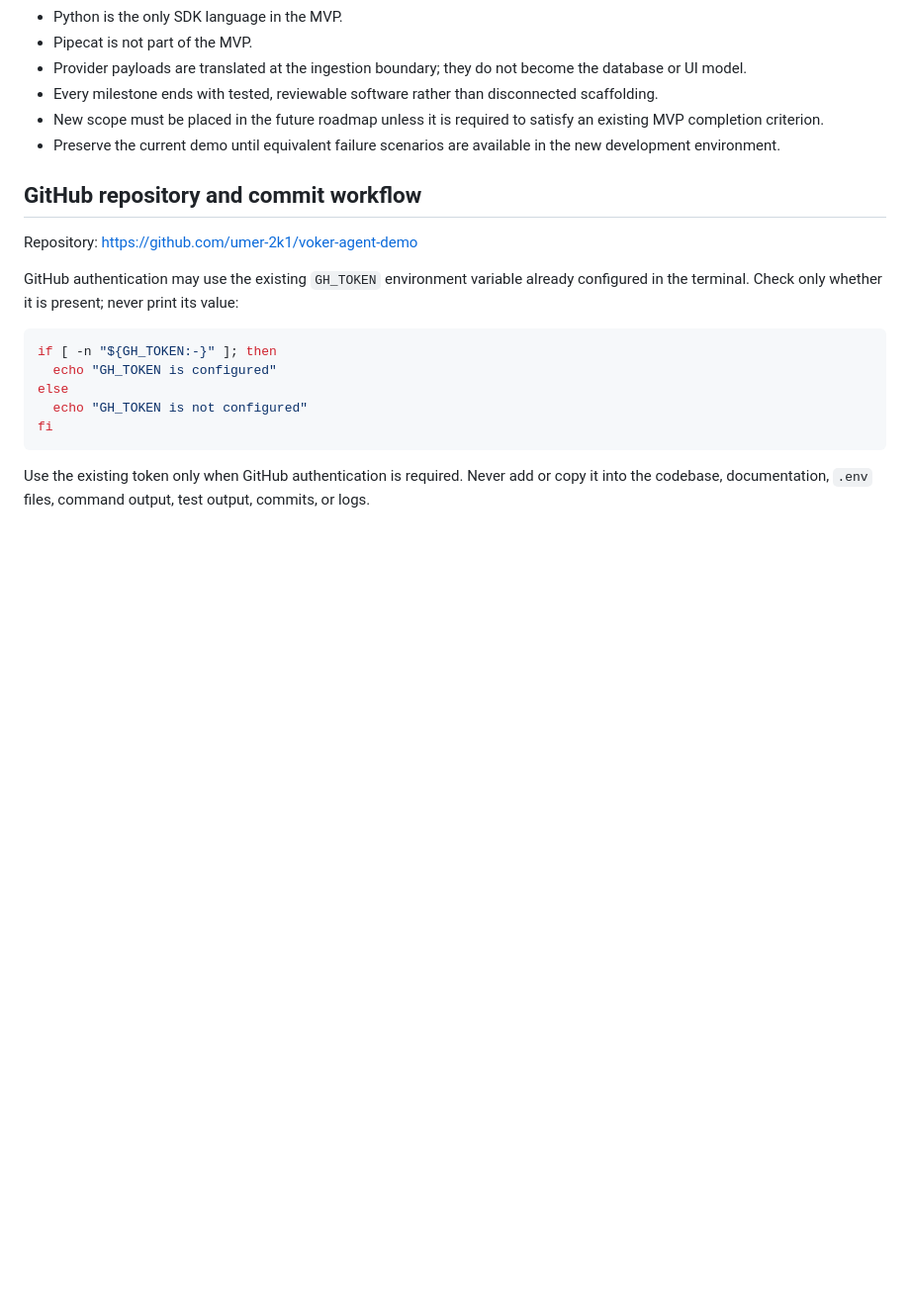
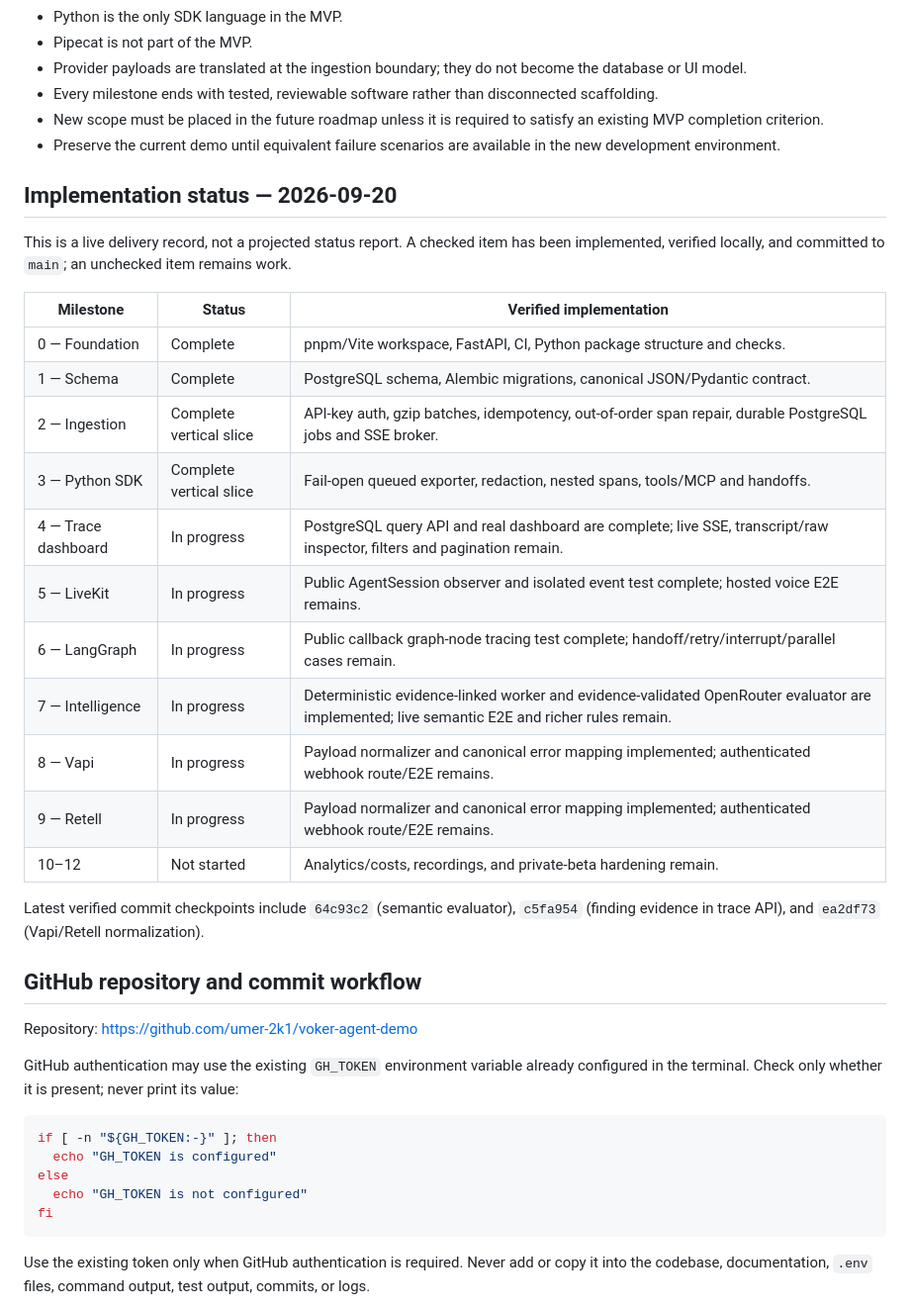
Before and after one commit to umer-2k1/voker-agent-demo, a Markdown page: docs/milestones.md, the part around the change. Shown at 99% size. Drawn GitHub-style; blank space fills up the shorter version.

Commit message:
docs: track verified Voker Voice milestone status

```diff
--- a/docs/milestones.md
+++ b/docs/milestones.md
@@ -13,6 +13,28 @@ This plan turns the scope in [`voker-voice.md`](./voker-voice.md) into an execut
 - Every milestone ends with tested, reviewable software rather than disconnected scaffolding.
 - New scope must be placed in the future roadmap unless it is required to satisfy an existing MVP completion criterion.
 - Preserve the current demo until equivalent failure scenarios are available in the new development environment.
+
+## Implementation status — 2026-09-20
+
+This is a live delivery record, not a projected status report. A checked item has been
+implemented, verified locally, and committed to `main`; an unchecked item remains work.
+
+| Milestone | Status | Verified implementation |
+| --- | --- | --- |
+| 0 — Foundation | Complete | pnpm/Vite workspace, FastAPI, CI, Python package structure and checks. |
+| 1 — Schema | Complete | PostgreSQL schema, Alembic migrations, canonical JSON/Pydantic contract. |
+| 2 — Ingestion | Complete vertical slice | API-key auth, gzip batches, idempotency, out-of-order span repair, durable PostgreSQL jobs and SSE broker. |
+| 3 — Python SDK | Complete vertical slice | Fail-open queued exporter, redaction, nested spans, tools/MCP and handoffs. |
+| 4 — Trace dashboard | In progress | PostgreSQL query API and real dashboard are complete; live SSE, transcript/raw inspector, filters and pagination remain. |
+| 5 — LiveKit | In progress | Public AgentSession observer and isolated event test complete; hosted voice E2E remains. |
+| 6 — LangGraph | In progress | Public callback graph-node tracing test complete; handoff/retry/interrupt/parallel cases remain. |
+| 7 — Intelligence | In progress | Deterministic evidence-linked worker and evidence-validated OpenRouter evaluator are implemented; live semantic E2E and richer rules remain. |
+| 8 — Vapi | In progress | Payload normalizer and canonical error mapping implemented; authenticated webhook route/E2E remains. |
+| 9 — Retell | In progress | Payload normalizer and canonical error mapping implemented; authenticated webhook route/E2E remains. |
+| 10–12 | Not started | Analytics/costs, recordings, and private-beta hardening remain. |
+
+Latest verified commit checkpoints include `64c93c2` (semantic evaluator), `c5fa954`
+(finding evidence in trace API), and `ea2df73` (Vapi/Retell normalization).
 
 ## GitHub repository and commit workflow
 
```
